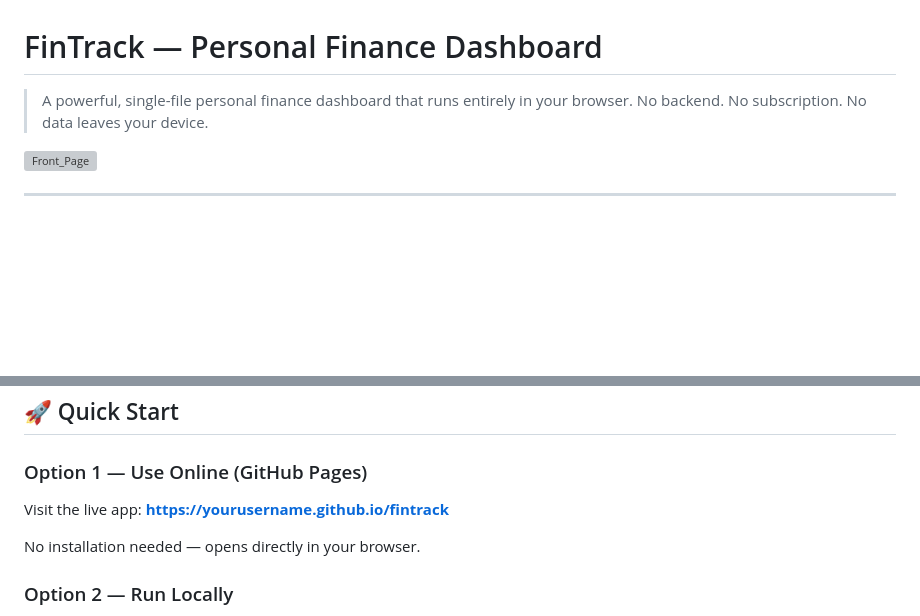
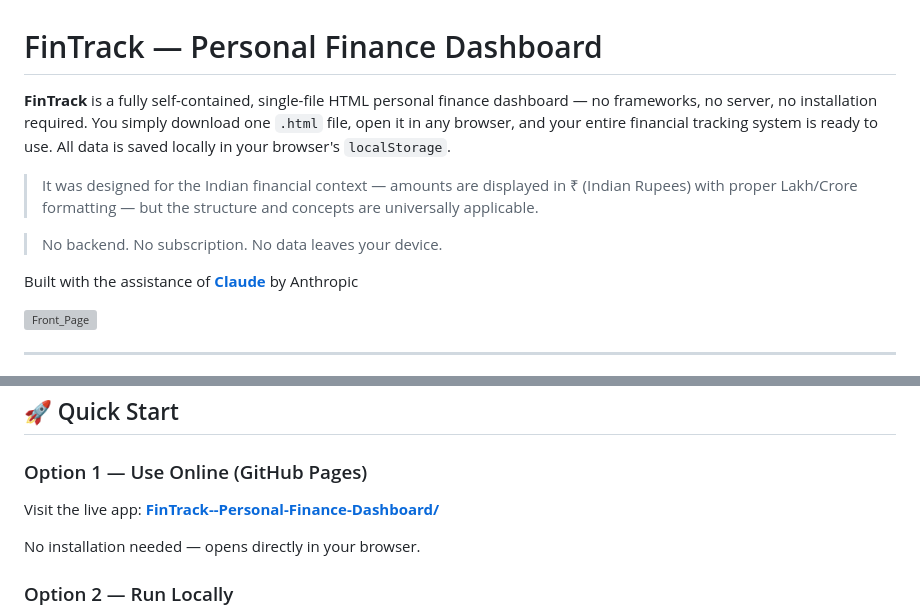
Before and after one commit to TusharJain07/FinTrack--Personal-Finance-Dashboard, a Markdown page: README.md, 2 parts joined by grey strips. Rendered like a GitHub page; blank space fills up the shorter version; grey boxes are pictures that could not be loaded.

```diff
--- a/README.md
+++ b/README.md
@@ -1,7 +1,12 @@
 # FinTrack — Personal Finance Dashboard
 
-> A powerful, single-file personal finance dashboard that runs entirely in your browser.
+**FinTrack** is a fully self-contained, single-file HTML personal finance dashboard — no frameworks, no server, no installation required. You simply download one `.html` file, open it in any browser, and your entire financial tracking system is ready to use. All data is saved locally in your browser's `localStorage`.
+
+> It was designed for the Indian financial context — amounts are displayed in ₹ (Indian Rupees) with proper Lakh/Crore formatting — but the structure and concepts are universally applicable.
+
 > No backend. No subscription. No data leaves your device.
+
+Built with the assistance of **[Claude](https://claude.ai)** by Anthropic
 
 ![Front_Page](screenshots/Front-Page.png)
 
@@ -47,7 +52,7 @@
 ## 🚀 Quick Start
 
 ### Option 1 — Use Online (GitHub Pages)
-Visit the live app: **[https://yourusername.github.io/fintrack](https://TusharJain07.github.io/fintrack)**
+Visit the live app: **[FinTrack--Personal-Finance-Dashboard/](https://tusharjain07.github.io/FinTrack--Personal-Finance-Dashboard/)**
 
 No installation needed — opens directly in your browser.
 
```
